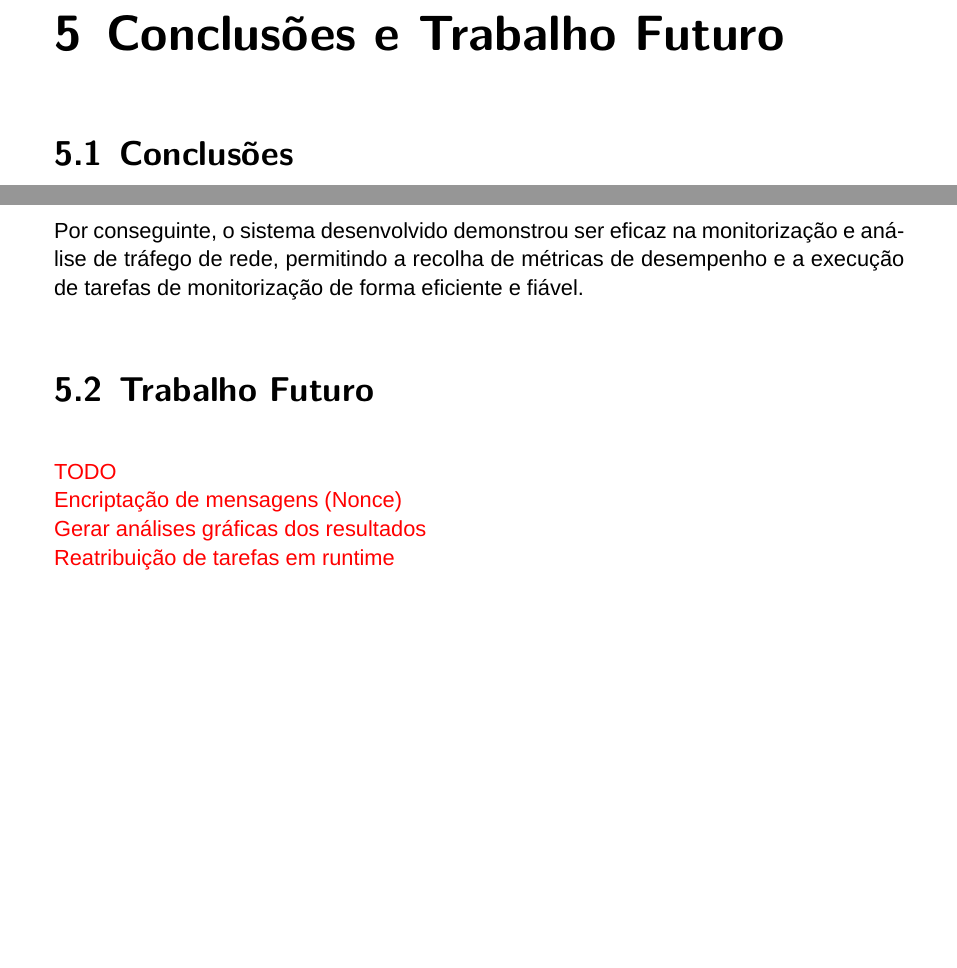
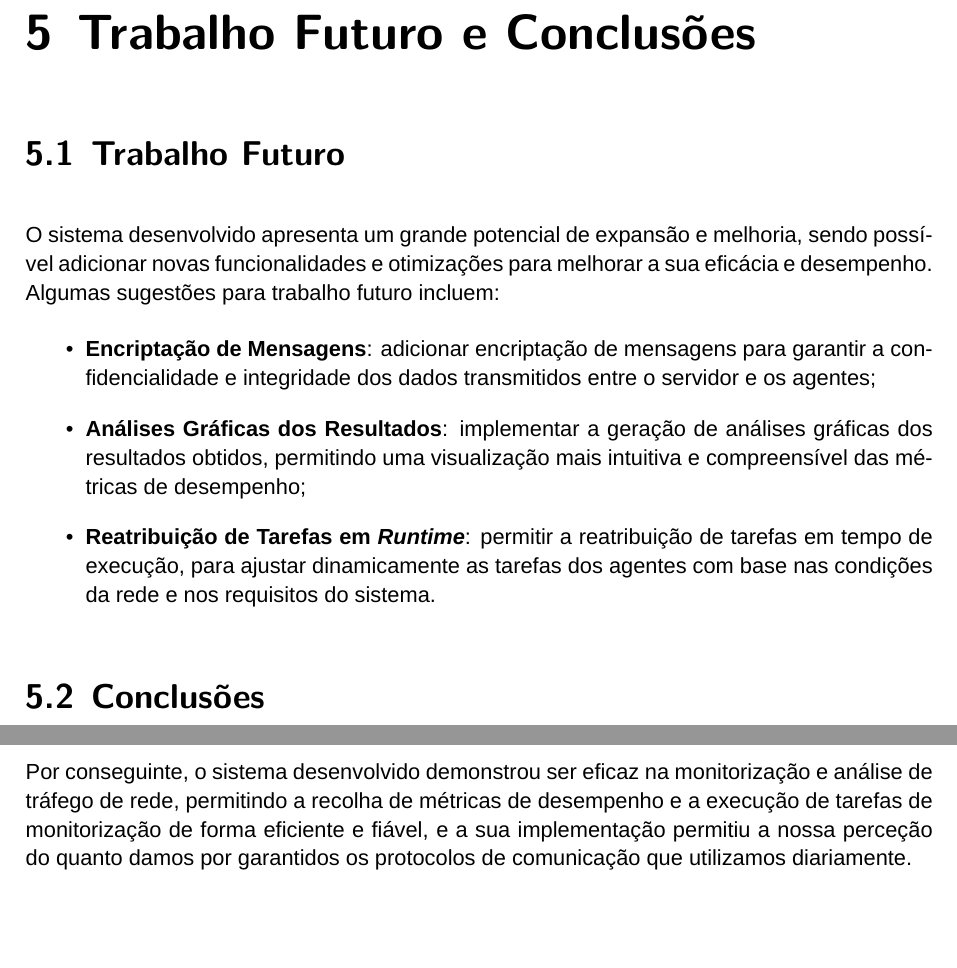
Before and after one commit to migueltc13/project-CC, a LaTeX document (report/main.tex): two parts of page 23 of 23 before the commit and two parts of page 21 of 21 after it, joined at a grey line, cut so that both start at the same text, the shorter picture padded with empty space. Compiled offline with XeLaTeX; a missing font is replaced by an installed copy or a similar font.

Commit message:
Update architeture diagram and report

```diff
--- a/report/main.tex
+++ b/report/main.tex
@@ -593,5 +594,23 @@ são definidas no ficheiro \texttt{constants.py}, e são as seguintes:
 
-\chapter{Conclusões e Trabalho Futuro}
+\chapter{Trabalho Futuro e Conclusões}
+
+\section{Trabalho Futuro}
+
+O sistema desenvolvido apresenta um grande potencial de expansão e melhoria, sendo
+possível adicionar novas funcionalidades e otimizações para melhorar a sua eficácia
+e desempenho. Algumas sugestões para trabalho futuro incluem:
+
+\begin{itemize}
+    \item \textbf{Encriptação de Mensagens}: adicionar encriptação de mensagens para
+    garantir a confidencialidade e integridade dos dados transmitidos entre o servidor
+    e os agentes;
+    \item \textbf{Análises Gráficas dos Resultados}: implementar a geração de análises
+    gráficas dos resultados obtidos, permitindo uma visualização mais intuitiva e
+    compreensível das métricas de desempenho;
+    \item \textbf{Reatribuição de Tarefas em \textit{Runtime}}: permitir a reatribuição
+    de tarefas em tempo de execução, para ajustar dinamicamente as tarefas dos agentes
+    com base nas condições da rede e nos requisitos do sistema.
+\end{itemize}
 
 \section{Conclusões}
 
@@ -612,16 +631,11 @@ monitorização e análise de tráfego de rede, adaptadas às necessidades do si
 
 Por conseguinte, o sistema desenvolvido demonstrou ser eficaz na monitorização e
 análise de tráfego de rede, permitindo a recolha de métricas de
-desempenho e a execução de tarefas de monitorização de forma eficiente e fiável.
+desempenho e a execução de tarefas de monitorização de forma eficiente e fiável,
+e a sua implementação permitiu a nossa perceção do quanto damos por garantidos
+os protocolos de comunicação que utilizamos diariamente.
 
-\section{Trabalho Futuro}
 
-\textcolor{red}{
-    TODO \\
-    Encriptação de mensagens (Nonce) \\
-    Gerar análises gráficas dos resultados \\
-    Reatribuição de tarefas em runtime
-}
 
 %===============================================================================
 % END CONCLUSÕES E TRABALHO FUTURO
```
Also changed, not shown: report/img/architecture.png, report/output/main.pdf, report/main.tex (19 more changed lines), 1 other file.
